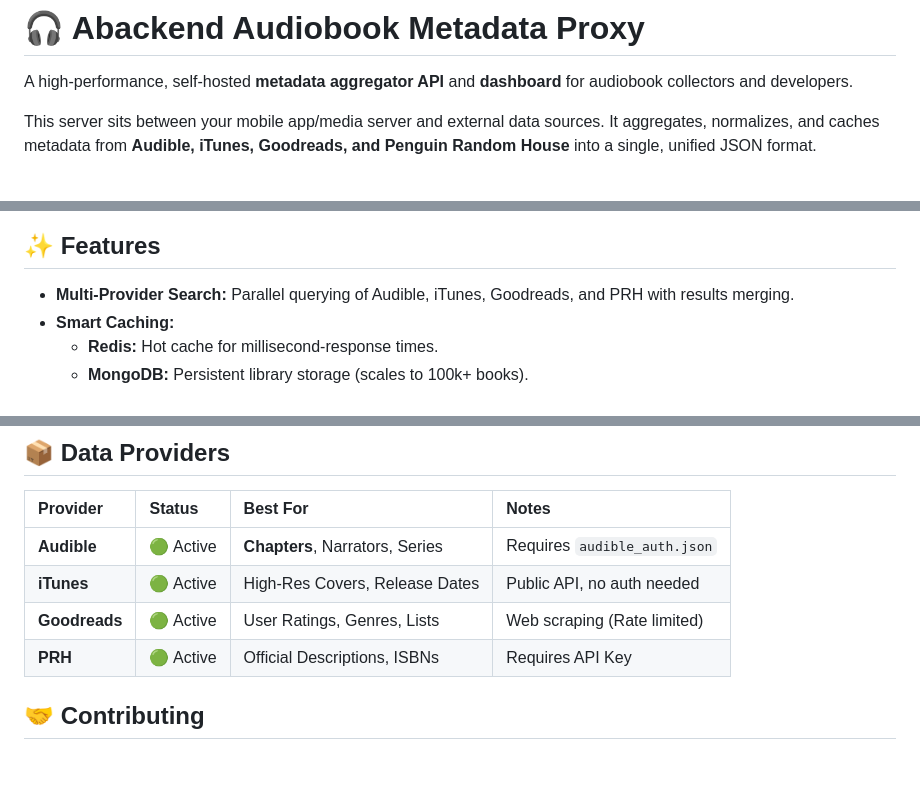
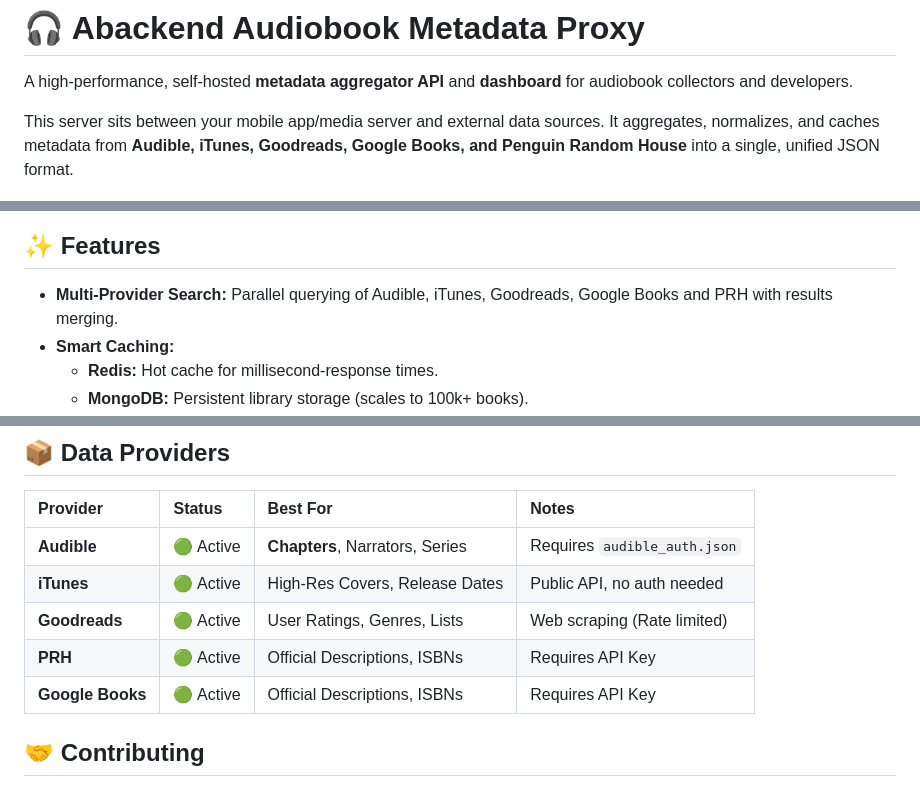
Before and after one commit to nreexy/abackend, a Markdown page: README.md, 3 parts joined by grey strips. GitHub-like rendering; blank space fills up the shorter version.

Commit message:
feat: Add Google Books as a supported metadata source and update documentation

```diff
--- a/README.md
+++ b/README.md
@@ -2,13 +2,13 @@
 
 A high-performance, self-hosted **metadata aggregator API** and **dashboard** for audiobook collectors and developers.
 
-This server sits between your mobile app/media server and external data sources. It aggregates, normalizes, and caches metadata from **Audible, iTunes, Goodreads, and Penguin Random House** into a single, unified JSON format.
+This server sits between your mobile app/media server and external data sources. It aggregates, normalizes, and caches metadata from **Audible, iTunes, Goodreads, Google Books, and Penguin Random House** into a single, unified JSON format.
 
 ![Library View](screenshots/Library.png)
 
 ## ✨ Features
 
-*   **Multi-Provider Search:** Parallel querying of Audible, iTunes, Goodreads, and PRH with results merging.
+*   **Multi-Provider Search:** Parallel querying of Audible, iTunes, Goodreads, Google Books and PRH with results merging.
 *   **Smart Caching:**
     *   **Redis:** Hot cache for millisecond-response times.
     *   **MongoDB:** Persistent library storage (scales to 100k+ books).
@@ -151,6 +152,7 @@ graph TD
 | **iTunes** | 🟢 Active | High-Res Covers, Release Dates | Public API, no auth needed |
 | **Goodreads** | 🟢 Active | User Ratings, Genres, Lists | Web scraping (Rate limited) |
 | **PRH** | 🟢 Active | Official Descriptions, ISBNs | Requires API Key |
+| **Google Books** | 🟢 Active | Official Descriptions, ISBNs | Requires API Key |
 
 ## 🤝 Contributing
 
```
Also changed, not shown: other parts of README.md (+1 -0 lines).
